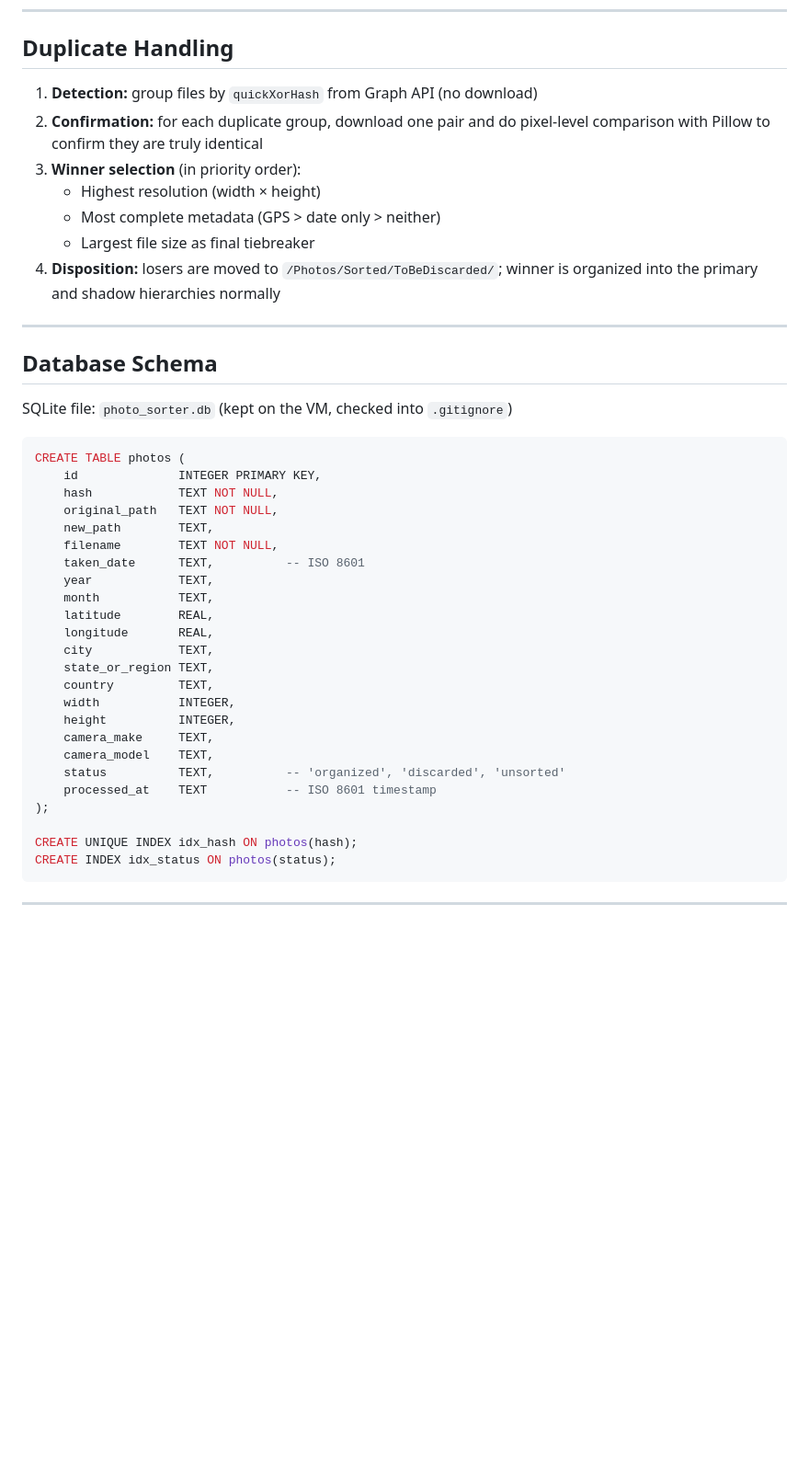
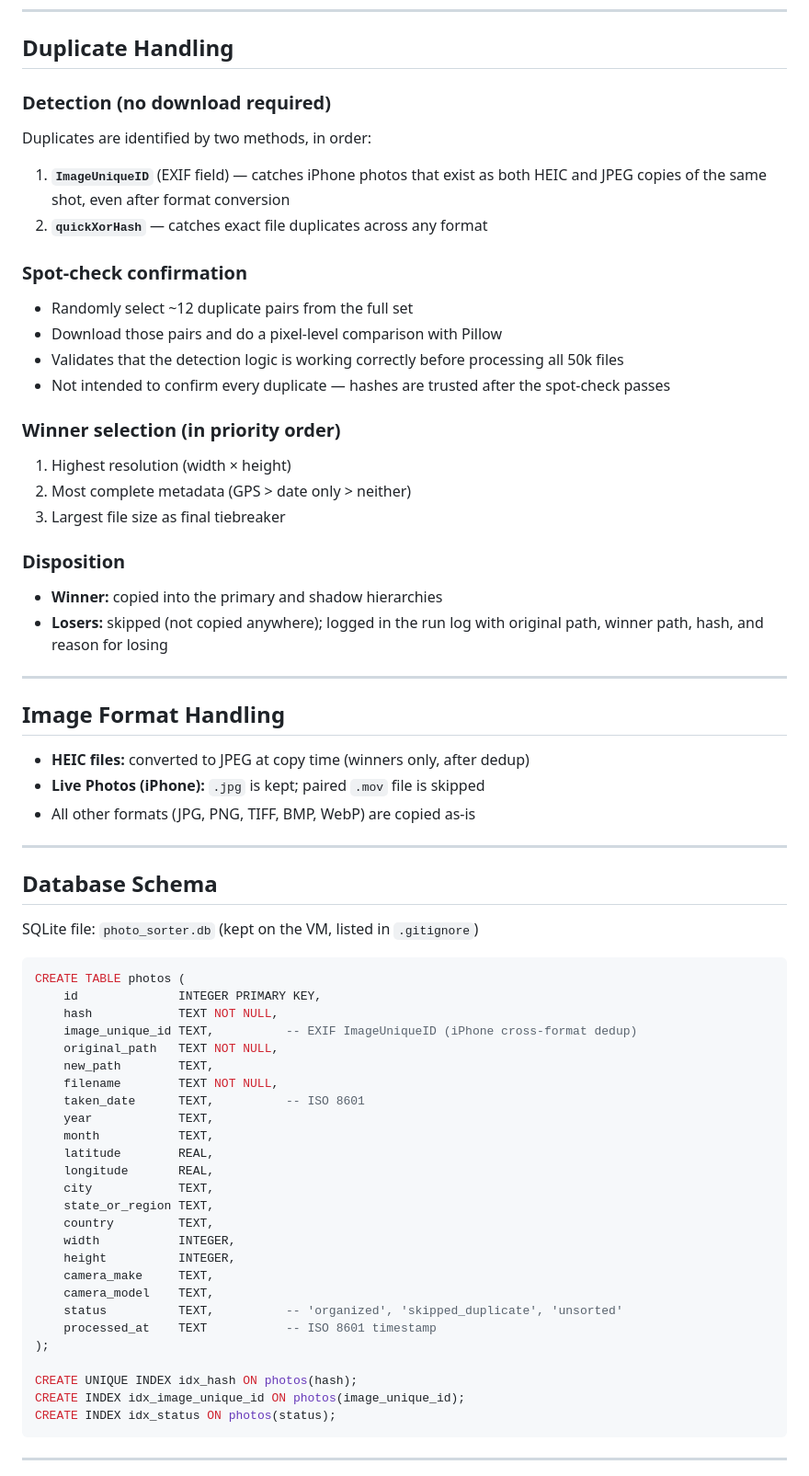
Before and after one commit to sedawkins/photo-sorter, a Markdown page: SPEC.md, the part around one of its changes. Shown at 92% size. Rendered like a GitHub page; blank space fills up the shorter version.

````diff
--- a/SPEC.md
+++ b/SPEC.md
@@ -81,26 +78,47 @@ Shadow only contains photos that have GPS — no `Other` or `Unsorted` branches.
 
 ## Duplicate Handling
 
-1. **Detection:** group files by `quickXorHash` from Graph API (no download)
-2. **Confirmation:** for each duplicate group, download one pair and do pixel-level
-   comparison with Pillow to confirm they are truly identical
-3. **Winner selection** (in priority order):
-   - Highest resolution (width × height)
-   - Most complete metadata (GPS > date only > neither)
-   - Largest file size as final tiebreaker
-4. **Disposition:** losers are moved to `/Photos/Sorted/ToBeDiscarded/`; winner is
-   organized into the primary and shadow hierarchies normally
+### Detection (no download required)
+Duplicates are identified by two methods, in order:
+1. **`ImageUniqueID`** (EXIF field) — catches iPhone photos that exist as both HEIC and
+   JPEG copies of the same shot, even after format conversion
+2. **`quickXorHash`** — catches exact file duplicates across any format
+
+### Spot-check confirmation
+- Randomly select ~12 duplicate pairs from the full set
+- Download those pairs and do a pixel-level comparison with Pillow
+- Validates that the detection logic is working correctly before processing all 50k files
+- Not intended to confirm every duplicate — hashes are trusted after the spot-check passes
+
+### Winner selection (in priority order)
+1. Highest resolution (width × height)
+2. Most complete metadata (GPS > date only > neither)
+3. Largest file size as final tiebreaker
+
+### Disposition
+- **Winner:** copied into the primary and shadow hierarchies
+- **Losers:** skipped (not copied anywhere); logged in the run log with original path,
+  winner path, hash, and reason for losing
+
+---
+
+## Image Format Handling
+
+- **HEIC files:** converted to JPEG at copy time (winners only, after dedup)
+- **Live Photos (iPhone):** `.jpg` is kept; paired `.mov` file is skipped
+- All other formats (JPG, PNG, TIFF, BMP, WebP) are copied as-is
 
 ---
 
 ## Database Schema
 
-SQLite file: `photo_sorter.db` (kept on the VM, checked into `.gitignore`)
+SQLite file: `photo_sorter.db` (kept on the VM, listed in `.gitignore`)
 
 ```sql
 CREATE TABLE photos (
     id              INTEGER PRIMARY KEY,
     hash            TEXT NOT NULL,
+    image_unique_id TEXT,          -- EXIF ImageUniqueID (iPhone cross-format dedup)
     original_path   TEXT NOT NULL,
     new_path        TEXT,
     filename        TEXT NOT NULL,
@@ -116,11 +134,12 @@ CREATE TABLE photos (
     height          INTEGER,
     camera_make     TEXT,
     camera_model    TEXT,
-    status          TEXT,          -- 'organized', 'discarded', 'unsorted'
+    status          TEXT,          -- 'organized', 'skipped_duplicate', 'unsorted'
     processed_at    TEXT           -- ISO 8601 timestamp
 );
 
 CREATE UNIQUE INDEX idx_hash ON photos(hash);
+CREATE INDEX idx_image_unique_id ON photos(image_unique_id);
 CREATE INDEX idx_status ON photos(status);
 ```
 
````
Also changed, not shown: other parts of SPEC.md (+58 -29 lines).
